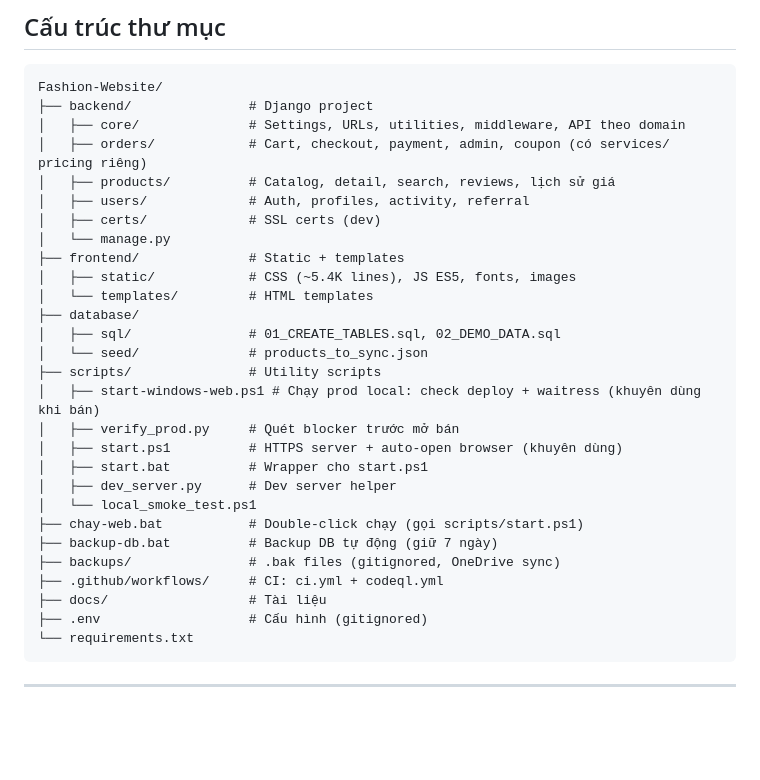
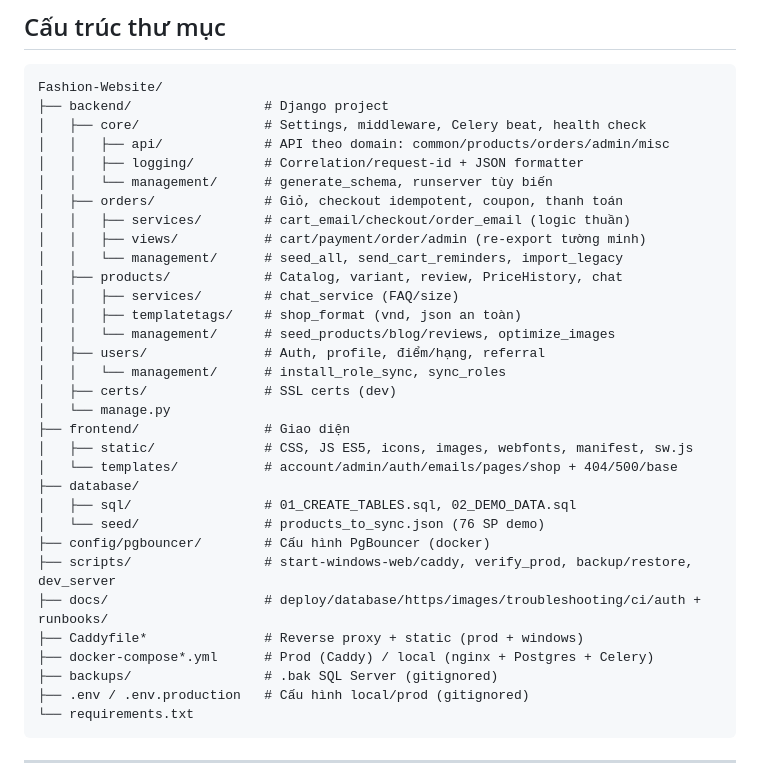
Before and after one commit to NgHuuGiau/Fashion-Website, a Markdown page: README.md, the part around the change. GitHub-like rendering; blank space fills up the shorter version.

Commit message:
docs(readme): chi tiết hóa cây thư mục theo cấu trúc thật

````diff
--- a/README.md
+++ b/README.md
@@ -158,32 +158,36 @@ Server local chạy tại: **http://localhost:8000/** (HTTP). HTTPS production
 
 ```
 Fashion-Website/
-├── backend/               # Django project
-│   ├── core/              # Settings, URLs, utilities, middleware, API theo domain
-│   ├── orders/            # Cart, checkout, payment, admin, coupon (có services/ pricing riêng)
-│   ├── products/          # Catalog, detail, search, reviews, lịch sử giá
-│   ├── users/             # Auth, profiles, activity, referral
-│   ├── certs/             # SSL certs (dev)
+├── backend/                 # Django project
+│   ├── core/                # Settings, middleware, Celery beat, health check
+│   │   ├── api/             # API theo domain: common/products/orders/admin/misc
+│   │   ├── logging/         # Correlation/request-id + JSON formatter
+│   │   └── management/      # generate_schema, runserver tùy biến
+│   ├── orders/              # Giỏ, checkout idempotent, coupon, thanh toán
+│   │   ├── services/        # cart_email/checkout/order_email (logic thuần)
+│   │   ├── views/           # cart/payment/order/admin (re-export tường minh)
+│   │   └── management/      # seed_all, send_cart_reminders, import_legacy
+│   ├── products/            # Catalog, variant, review, PriceHistory, chat
+│   │   ├── services/        # chat_service (FAQ/size)
+│   │   ├── templatetags/    # shop_format (vnd, json an toàn)
+│   │   └── management/      # seed_products/blog/reviews, optimize_images
+│   ├── users/               # Auth, profile, điểm/hạng, referral
+│   │   └── management/      # install_role_sync, sync_roles
+│   ├── certs/               # SSL certs (dev)
 │   └── manage.py
-├── frontend/              # Static + templates
-│   ├── static/            # CSS (~5.4K lines), JS ES5, fonts, images
-│   └── templates/         # HTML templates
+├── frontend/                # Giao diện
+│   ├── static/              # CSS, JS ES5, icons, images, webfonts, manifest, sw.js
+│   └── templates/           # account/admin/auth/emails/pages/shop + 404/500/base
 ├── database/
-│   ├── sql/               # 01_CREATE_TABLES.sql, 02_DEMO_DATA.sql
-│   └── seed/              # products_to_sync.json
-├── scripts/               # Utility scripts
-│   ├── start-windows-web.ps1 # Chạy prod local: check deploy + waitress (khuyên dùng khi bán)
-│   ├── verify_prod.py     # Quét blocker trước mở bán
-│   ├── start.ps1          # HTTPS server + auto-open browser (khuyên dùng)
-│   ├── start.bat          # Wrapper cho start.ps1
-│   ├── dev_server.py      # Dev server helper
-│   └── local_smoke_test.ps1
-├── chay-web.bat           # Double-click chạy (gọi scripts/start.ps1)
-├── backup-db.bat          # Backup DB tự động (giữ 7 ngày)
-├── backups/               # .bak files (gitignored, OneDrive sync)
-├── .github/workflows/     # CI: ci.yml + codeql.yml
-├── docs/                  # Tài liệu
-├── .env                   # Cấu hình (gitignored)
+│   ├── sql/                 # 01_CREATE_TABLES.sql, 02_DEMO_DATA.sql
+│   └── seed/                # products_to_sync.json (76 SP demo)
+├── config/pgbouncer/        # Cấu hình PgBouncer (docker)
+├── scripts/                 # start-windows-web/caddy, verify_prod, backup/restore, dev_server
+├── docs/                    # deploy/database/https/images/troubleshooting/ci/auth + runbooks/
+├── Caddyfile*               # Reverse proxy + static (prod + windows)
+├── docker-compose*.yml      # Prod (Caddy) / local (nginx + Postgres + Celery)
+├── backups/                 # .bak SQL Server (gitignored)
+├── .env / .env.production   # Cấu hình local/prod (gitignored)
 └── requirements.txt
 ```
 
````
